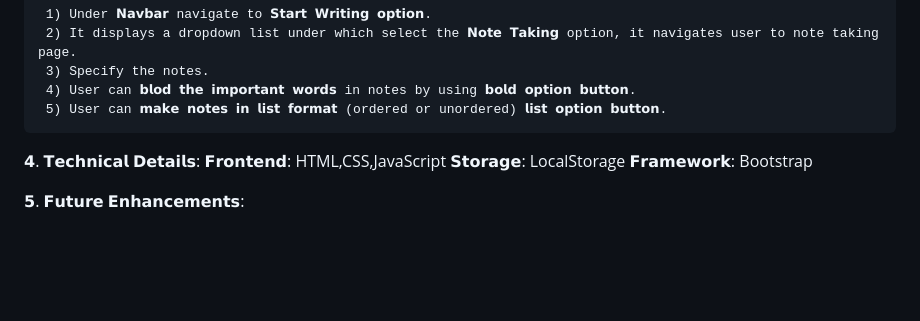
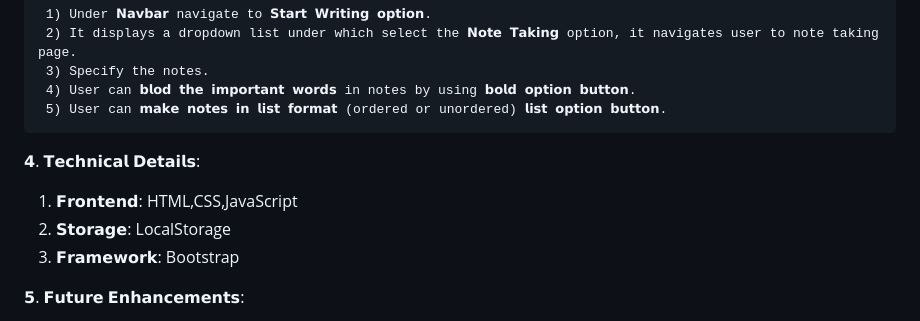
Before and after one commit to Priyanka-Adheli/InspireNoteWebsite, a Markdown page: README.md, the part around one of its changes. GitHub-like rendering; blank space fills up the shorter version.

```diff
--- a/README.md
+++ b/README.md
@@ -58,9 +58,9 @@
      5) User can 𝗺𝗮𝗸𝗲 𝗻𝗼𝘁𝗲𝘀 𝗶𝗻 𝗹𝗶𝘀𝘁 𝗳𝗼𝗿𝗺𝗮𝘁 (ordered or unordered) 𝗹𝗶𝘀𝘁 𝗼𝗽𝘁𝗶𝗼𝗻 𝗯𝘂𝘁𝘁𝗼𝗻.
 
 𝟰. 𝗧𝗲𝗰𝗵𝗻𝗶𝗰𝗮𝗹 𝗗𝗲𝘁𝗮𝗶𝗹𝘀:
-𝗙𝗿𝗼𝗻𝘁𝗲𝗻𝗱: HTML,CSS,JavaScript
-𝗦𝘁𝗼𝗿𝗮𝗴𝗲: LocalStorage
-𝗙𝗿𝗮𝗺𝗲𝘄𝗼𝗿𝗸: Bootstrap
+1) 𝗙𝗿𝗼𝗻𝘁𝗲𝗻𝗱: HTML,CSS,JavaScript
+2) 𝗦𝘁𝗼𝗿𝗮𝗴𝗲: LocalStorage
+3) 𝗙𝗿𝗮𝗺𝗲𝘄𝗼𝗿𝗸: Bootstrap
 
 𝟱. 𝗙𝘂𝘁𝘂𝗿𝗲 𝗘𝗻𝗵𝗮𝗻𝗰𝗲𝗺𝗲𝗻𝘁𝘀:
 1) Allowing user to add longer length videos into blog.
```
Also changed, not shown: other parts of README.md (+2 -2 lines).
